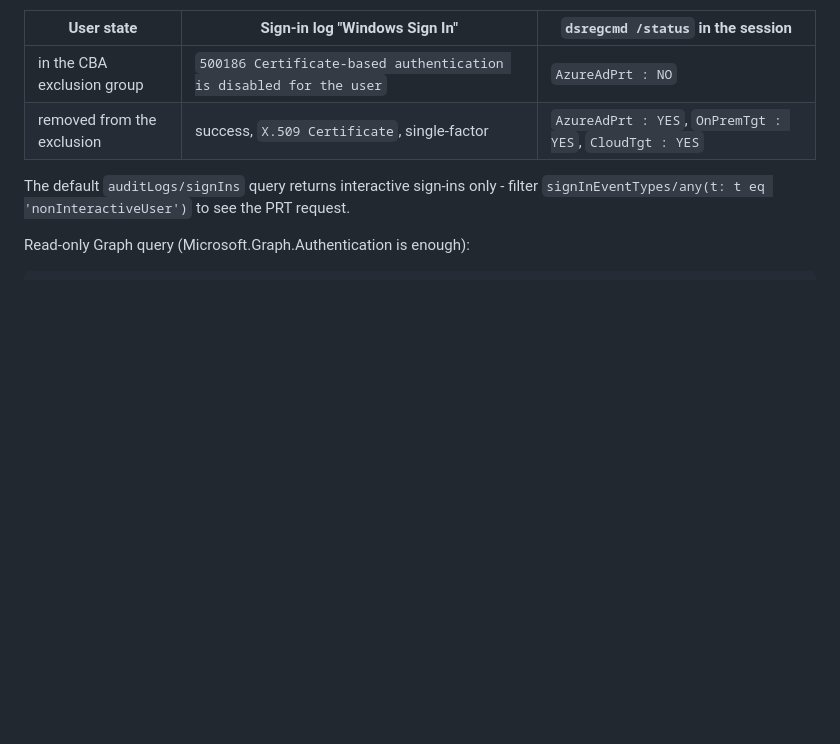
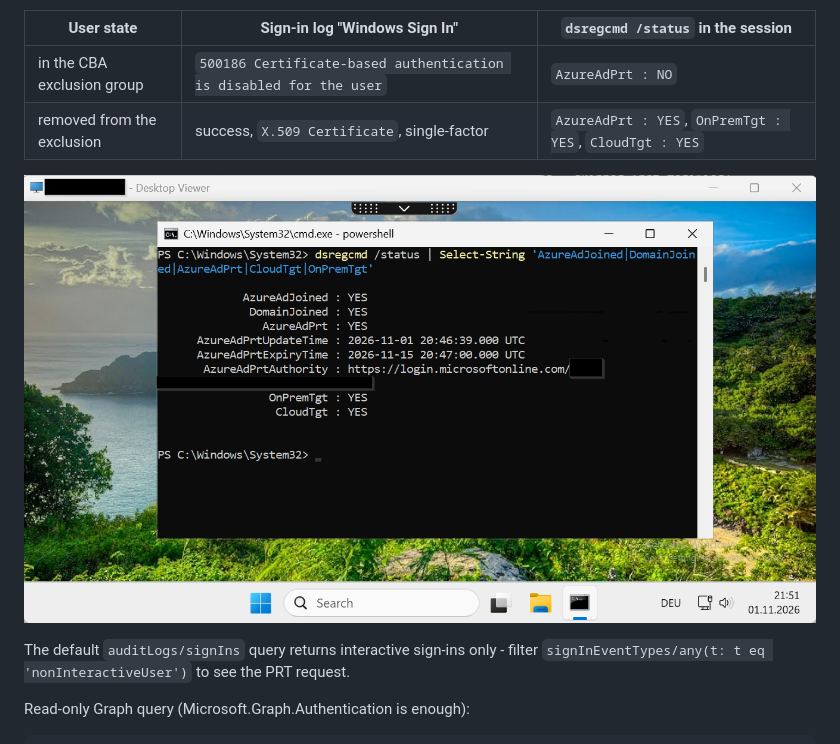
Before and after one commit to bensplittgerber/citrix-entra-sso, a Markdown page: docs/entra-cba.md, the part around the change. GitHub-like rendering; pictures changed too: docs/img/entra-cba-fas-prt-dsregcmd.png (added); blank space fills up the shorter version.

Commit message:
docs: Entra CBA - dsregcmd screenshot of the FAS desktop PRT
Redacted screenshot (tenant ID removed) of a FAS session on a hybrid joined
VDA: AzureAdPrt, OnPremTgt and CloudTgt YES after the user left the CBA
exclusion group.

Co-Authored-By: Claude Opus 5.5 <noreply@anthropic.com>

```diff
--- a/docs/entra-cba.md
+++ b/docs/entra-cba.md
@@ -66,6 +66,8 @@ and the user is in CBA scope. Lab result:
 | in the CBA exclusion group | `500186 Certificate-based authentication is disabled for the user` | `AzureAdPrt : NO` |
 | removed from the exclusion | success, `X.509 Certificate`, single-factor | `AzureAdPrt : YES`, `OnPremTgt : YES`, `CloudTgt : YES` |
 
+![FAS desktop on a hybrid joined VDA: dsregcmd shows AzureAdJoined, DomainJoined, AzureAdPrt, OnPremTgt and CloudTgt YES](img/entra-cba-fas-prt-dsregcmd.png)
+
 The default `auditLogs/signIns` query returns interactive sign-ins only - filter
 `signInEventTypes/any(t: t eq 'nonInteractiveUser')` to see the PRT request.
 
```
